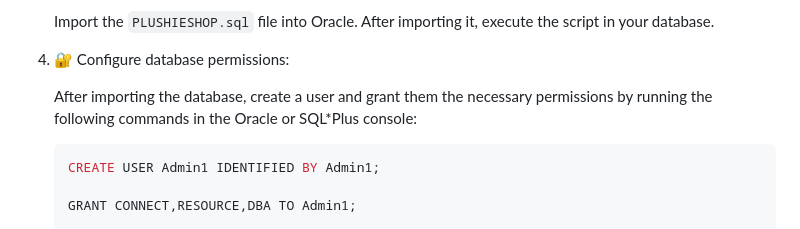
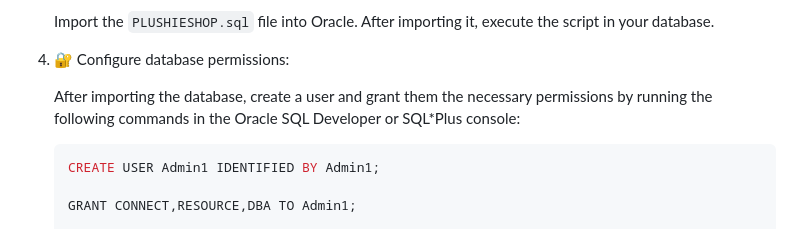
Before and after one commit to Crisrod0912/PlushieShop_V2, a Markdown page: README.md, the part around the change. Drawn GitHub-style.

````diff
--- a/README.md
+++ b/README.md
@@ -71,7 +71,7 @@ PlushieShop is a web application developed with Java, Spring Boot, and Oracle. I
 
 4. 🔐 Configure database permissions:
 
-   After importing the database, create a user and grant them the necessary permissions by running the following commands in the Oracle or SQL*Plus console:
+   After importing the database, create a user and grant them the necessary permissions by running the following commands in the Oracle SQL Developer or SQL*Plus console:
 
    ```sql
    CREATE USER Admin1 IDENTIFIED BY Admin1;
````
